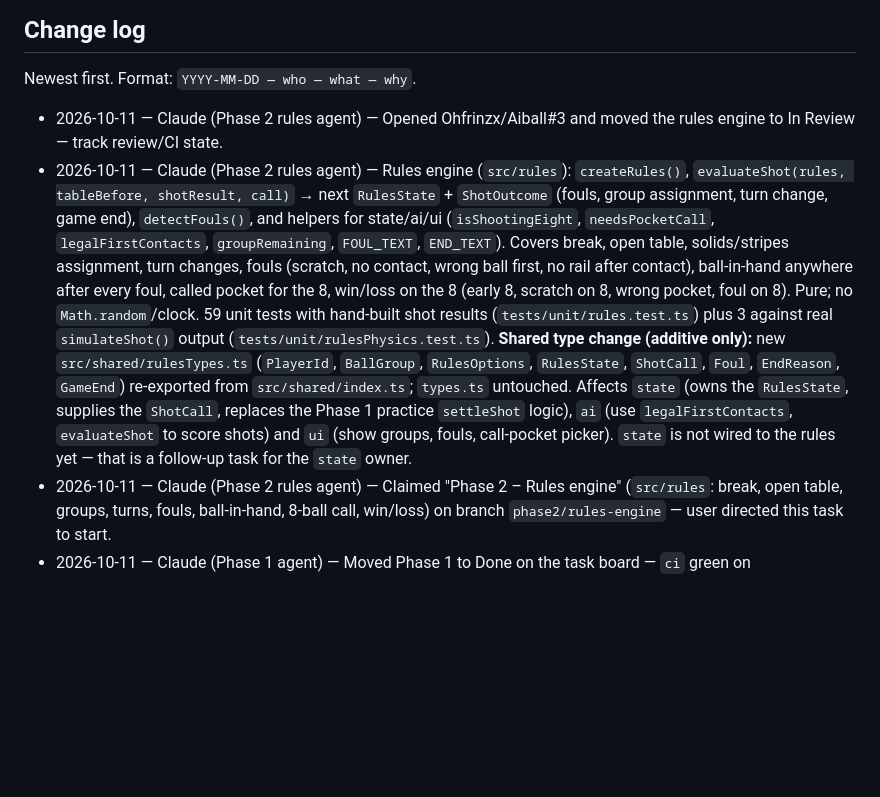
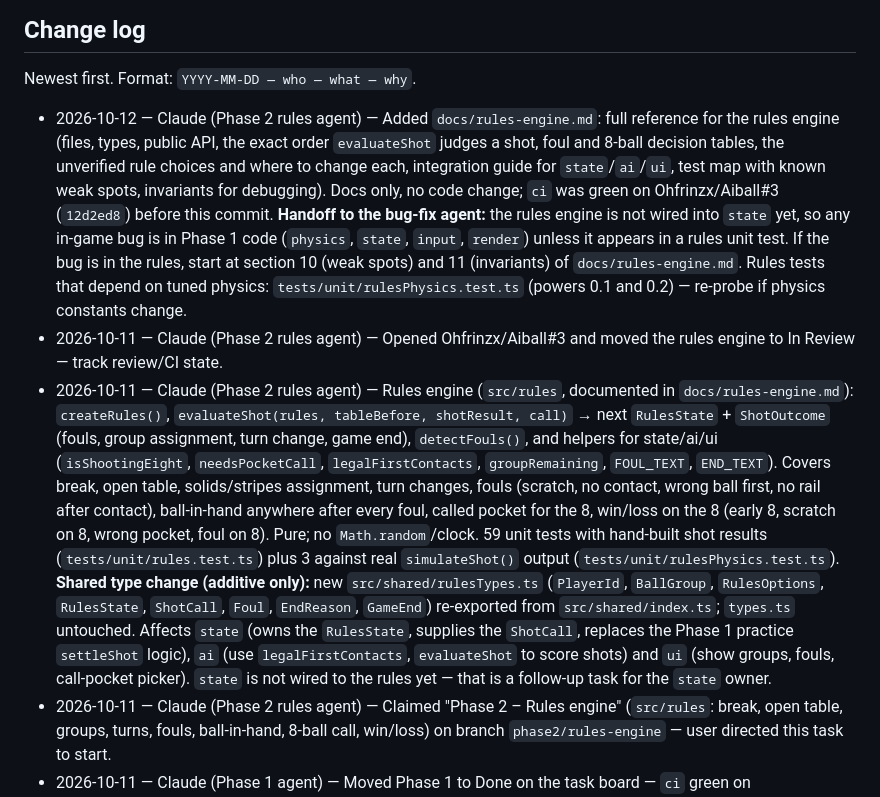
Before and after one commit to Ohfrinzx/Aiball, a Markdown page: PROGRESS.md, the part around the change. Drawn GitHub-style; blank space fills up the shorter version.

Commit message:
Docs: rules engine reference; update PROGRESS.md
Co-Authored-By: Claude Sonnet 5.5 <noreply@anthropic.com>
Claude-Session: https://claude.ai/code/session_01QkicdziUyGySLeEC9rk3FR

```diff
--- a/PROGRESS.md
+++ b/PROGRESS.md
@@ -54,8 +54,9 @@ playtested the live site and said "approved".
 
 Newest first. Format: `YYYY-MM-DD — who — what — why`.
 
+- 2026-10-12 — Claude (Phase 2 rules agent) — Added `docs/rules-engine.md`: full reference for the rules engine (files, types, public API, the exact order `evaluateShot` judges a shot, foul and 8-ball decision tables, the unverified rule choices and where to change each, integration guide for `state`/`ai`/`ui`, test map with known weak spots, invariants for debugging). Docs only, no code change; `ci` was green on Ohfrinzx/Aiball#3 (`12d2ed8`) before this commit. **Handoff to the bug-fix agent:** the rules engine is not wired into `state` yet, so any in-game bug is in Phase 1 code (`physics`, `state`, `input`, `render`) unless it appears in a rules unit test. If the bug is in the rules, start at section 10 (weak spots) and 11 (invariants) of `docs/rules-engine.md`. Rules tests that depend on tuned physics: `tests/unit/rulesPhysics.test.ts` (powers 0.1 and 0.2) — re-probe if physics constants change.
 - 2026-10-11 — Claude (Phase 2 rules agent) — Opened Ohfrinzx/Aiball#3 and moved the rules engine to In Review — track review/CI state.
-- 2026-10-11 — Claude (Phase 2 rules agent) — Rules engine (`src/rules`): `createRules()`, `evaluateShot(rules, tableBefore, shotResult, call)` → next `RulesState` + `ShotOutcome` (fouls, group assignment, turn change, game end), `detectFouls()`, and helpers for state/ai/ui (`isShootingEight`, `needsPocketCall`, `legalFirstContacts`, `groupRemaining`, `FOUL_TEXT`, `END_TEXT`). Covers break, open table, solids/stripes assignment, turn changes, fouls (scratch, no contact, wrong ball first, no rail after contact), ball-in-hand anywhere after every foul, called pocket for the 8, win/loss on the 8 (early 8, scratch on 8, wrong pocket, foul on 8). Pure; no `Math.random`/clock. 59 unit tests with hand-built shot results (`tests/unit/rules.test.ts`) plus 3 against real `simulateShot()` output (`tests/unit/rulesPhysics.test.ts`). **Shared type change (additive only):** new `src/shared/rulesTypes.ts` (`PlayerId`, `BallGroup`, `RulesOptions`, `RulesState`, `ShotCall`, `Foul`, `EndReason`, `GameEnd`) re-exported from `src/shared/index.ts`; `types.ts` untouched. Affects `state` (owns the `RulesState`, supplies the `ShotCall`, replaces the Phase 1 practice `settleShot` logic), `ai` (use `legalFirstContacts`, `evaluateShot` to score shots) and `ui` (show groups, fouls, call-pocket picker). `state` is not wired to the rules yet — that is a follow-up task for the `state` owner.
+- 2026-10-11 — Claude (Phase 2 rules agent) — Rules engine (`src/rules`, documented in `docs/rules-engine.md`): `createRules()`, `evaluateShot(rules, tableBefore, shotResult, call)` → next `RulesState` + `ShotOutcome` (fouls, group assignment, turn change, game end), `detectFouls()`, and helpers for state/ai/ui (`isShootingEight`, `needsPocketCall`, `legalFirstContacts`, `groupRemaining`, `FOUL_TEXT`, `END_TEXT`). Covers break, open table, solids/stripes assignment, turn changes, fouls (scratch, no contact, wrong ball first, no rail after contact), ball-in-hand anywhere after every foul, called pocket for the 8, win/loss on the 8 (early 8, scratch on 8, wrong pocket, foul on 8). Pure; no `Math.random`/clock. 59 unit tests with hand-built shot results (`tests/unit/rules.test.ts`) plus 3 against real `simulateShot()` output (`tests/unit/rulesPhysics.test.ts`). **Shared type change (additive only):** new `src/shared/rulesTypes.ts` (`PlayerId`, `BallGroup`, `RulesOptions`, `RulesState`, `ShotCall`, `Foul`, `EndReason`, `GameEnd`) re-exported from `src/shared/index.ts`; `types.ts` untouched. Affects `state` (owns the `RulesState`, supplies the `ShotCall`, replaces the Phase 1 practice `settleShot` logic), `ai` (use `legalFirstContacts`, `evaluateShot` to score shots) and `ui` (show groups, fouls, call-pocket picker). `state` is not wired to the rules yet — that is a follow-up task for the `state` owner.
 - 2026-10-11 — Claude (Phase 2 rules agent) — Claimed "Phase 2 – Rules engine" (`src/rules`: break, open table, groups, turns, fouls, ball-in-hand, 8-ball call, win/loss) on branch `phase2/rules-engine` — user directed this task to start.
 - 2026-10-11 — Claude (Phase 1 agent) — Moved Phase 1 to Done on the task board — `ci` green on Ohfrinzx/Aiball#2; merging to main. Phase 1 checkbox stays open until the user playtests the live site and says "approved".
 - 2026-10-11 — Claude (Phase 1 agent) — Opened Ohfrinzx/Aiball#2 and moved Phase 1 to In Review — track review/CI state.
```
Also changed, not shown: docs/rules-engine.md (added, +299 -0 lines).
